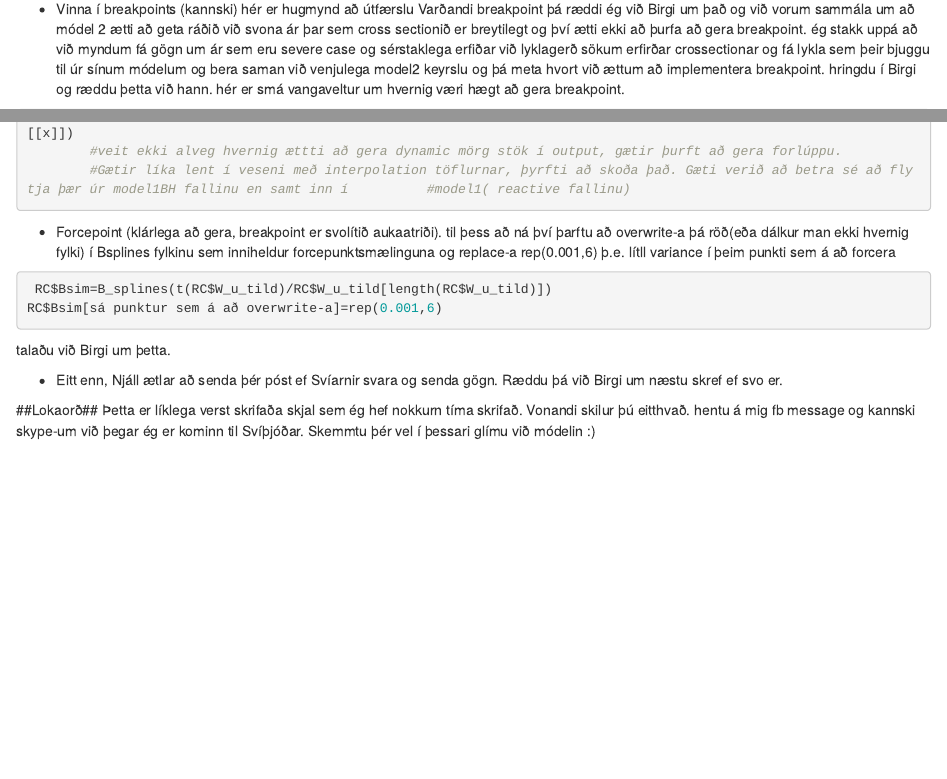
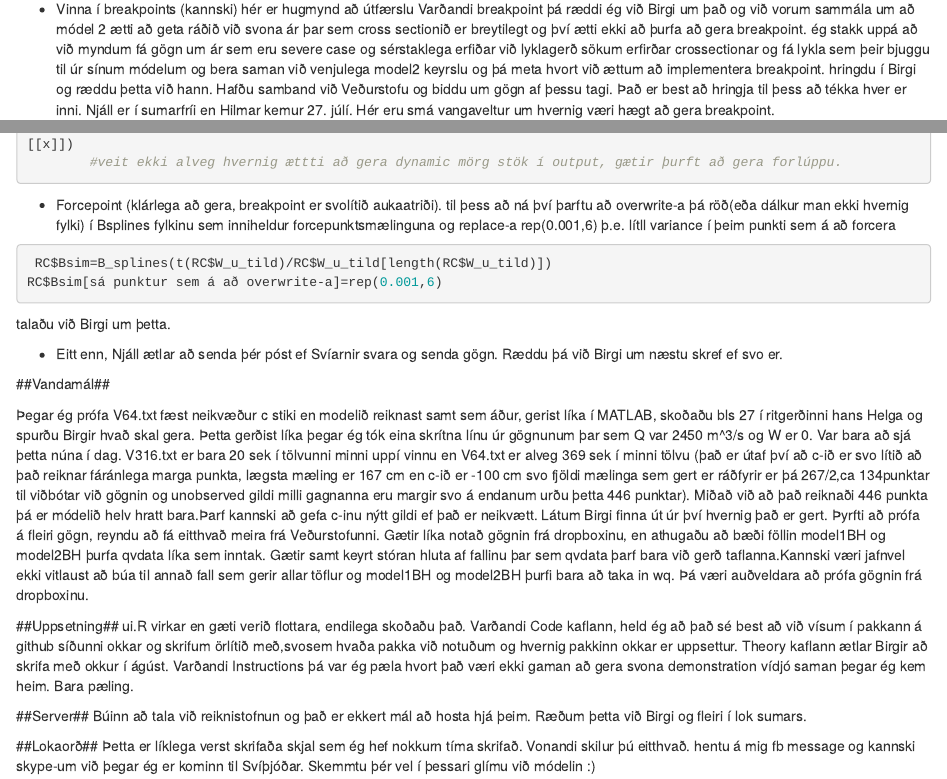
Before and after one commit to sor16/BayesianRCmodel, an R Markdown document (Status.Rmd): the page in a window 1100 px wide, from 4890 px down, and a second part further down, joined at a grey line. Rendered offline with R 4.5, knitr and Pandoc, with nearby package versions.

Commit message:
added to status.Rmd

````diff
--- a/Status.Rmd
+++ b/Status.Rmd
@@ -243,7 +243,7 @@ Hér er stöff sem á eftir að gera:
  * Skoðaðu commit commentin, bæði fyrir RCmodels og BayesianRCmodels
 
  * Vinna í breakpoints (kannski) hér er hugmynd að útfærslu
-  Varðandi breakpoint þá ræddi ég við Birgi um það og við vorum sammála um að módel 2 ætti að geta ráðið við svona ár þar sem cross sectionið er breytilegt og því ætti ekki að þurfa að gera breakpoint. ég stakk uppá að við myndum fá gögn um ár sem eru severe case og sérstaklega erfiðar við lyklagerð sökum erfirðar crossectionar og fá lykla sem þeir bjuggu til úr sínum módelum og bera saman við venjulega model2 keyrslu og þá meta hvort við ættum að implementera breakpoint. hringdu í Birgi og ræddu þetta við hann. hér er smá vangaveltur um hvernig væri hægt að gera breakpoint.
+  Varðandi breakpoint þá ræddi ég við Birgi um það og við vorum sammála um að módel 2 ætti að geta ráðið við svona ár þar sem cross sectionið er breytilegt og því ætti ekki að þurfa að gera breakpoint. ég stakk uppá að við myndum fá gögn um ár sem eru severe case og sérstaklega erfiðar við lyklagerð sökum erfirðar crossectionar og fá lykla sem þeir bjuggu til úr sínum módelum og bera saman við venjulega model2 keyrslu og þá meta hvort við ættum að implementera breakpoint. hringdu í Birgi og ræddu þetta við hann. Hafðu samband við Veðurstofu og biddu um gögn af þessu tagi. Það er best að hringja til þess að tékka hver er inni. Njáll er í sumarfríi en Hilmar kemur  27. júlí. Hér eru smá vangaveltur um hvernig væri hægt að gera breakpoint.
 ```{r,results="asis",eval=FALSE}
         #vector er vigur með W gildum sem valin eru á plottinu Þetta er þyrfti að gera sér inn í data() fyrir utan clean fallið
         #sum(unlist(lapply(force,length)))!=0 tryggir að breakpoints listinn sé ekki tómur þ.e. að það sé búið að velja breakpoint
@@ -270,7 +270,6 @@ Hér er stöff sem á eftir að gera:
         #til þess að binda saman öll þessi stök í eina niðurstöðu mætti gera:
         finaloutput=lapply(1:length(output[[1]]),function(x)rbind(output[[1]][[x]],output[[2]][[x]],output[[3]][[x]])
         #veit ekki alveg hvernig ættti að gera dynamic mörg stök í output, gætir þurft að gera forlúppu.
-        #Gætir líka lent í veseni með interpolation töflurnar, þyrfti að skoða það. Gæti verið að betra sé að flytja þær úr model1BH fallinu en samt inn í          #model1( reactive fallinu)
 
 ```
 
@@ -283,5 +282,16 @@ talaðu við Birgi um þetta.
 
  * Eitt enn, Njáll ætlar að senda þér póst ef Svíarnir svara og senda gögn. Ræddu þá við Birgi um næstu skref ef svo er.
 
+##Vandamál##
+
+Þegar ég prófa V64.txt fæst neikvæður c stiki en modelið reiknast samt sem áður, gerist líka í MATLAB, skoðaðu bls 27 í ritgerðinni hans Helga og spurðu Birgir hvað skal gera. Þetta gerðist líka þegar ég tók eina skrítna línu úr gögnunum þar sem Q var 2450 m^3/s og W er 0. Var bara að sjá þetta núna í dag. V316.txt er bara 20 sek í tölvunni minni uppí vinnu en V64.txt er alveg 369 sek í minni tölvu (það er útaf því að c-ið er svo lítið að það reiknar fáránlega marga punkta, lægsta mæling er 167 cm en c-ið er -100 cm svo fjöldi mælinga sem gert er ráðfyrir er þá 267/2,ca 134punktar til viðbótar við gögnin og unobserved gildi milli gagnanna eru margir svo á endanum urðu þetta 446 punktar). Miðað við að það reiknaði 446 punkta þá er módelið helv hratt bara.Þarf kannski að gefa c-inu nýtt gildi ef það er neikvætt. Látum Birgi finna út úr því hvernig það er gert. Þyrfti að prófa á fleiri gögn, reyndu að fá eitthvað meira frá Veðurstofunni. Gætir líka notað gögnin frá dropboxinu, en athugaðu að bæði föllin model1BH og model2BH þurfa qvdata líka sem inntak. Gætir samt keyrt stóran hluta af fallinu þar sem qvdata þarf bara við gerð taflanna.Kannski væri jafnvel ekki vitlaust að búa til annað fall sem gerir allar töflur og model1BH og model2BH þurfi bara að taka in wq. Þá væri auðveldara að prófa gögnin frá dropboxinu.
+
+##Uppsetning##
+ui.R virkar en gæti verið flottara, endilega skoðaðu það. Varðandi Code kaflann, held ég að það sé best að við vísum í pakkann á github síðunni okkar og skrifum örlítið með,svosem hvaða pakka við notuðum og hvernig pakkinn okkar er uppsettur. Theory kaflann ætlar Birgir að skrifa með okkur í ágúst. Varðandi Instructions þá var ég pæla hvort það væri ekki gaman að gera svona demonstration vídjó saman þegar ég kem heim. Bara pæling.
+
+##Server##
+Búinn að tala við reiknistofnun og það er ekkert mál að hosta hjá þeim. Ræðum þetta við Birgi og fleiri í lok sumars.
+
+
 ##Lokaorð##
  Þetta er líklega verst skrifaða skjal sem ég hef nokkurn tíma skrifað. Vonandi skilur þú eitthvað. hentu á mig fb message og kannski skype-um við þegar ég er kominn til Svíþjóðar. Skemmtu þér vel í þessari glímu við módelin :)
````
